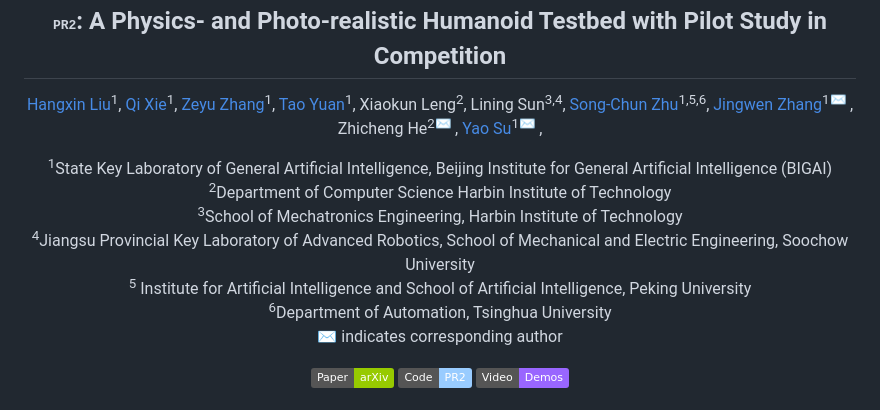
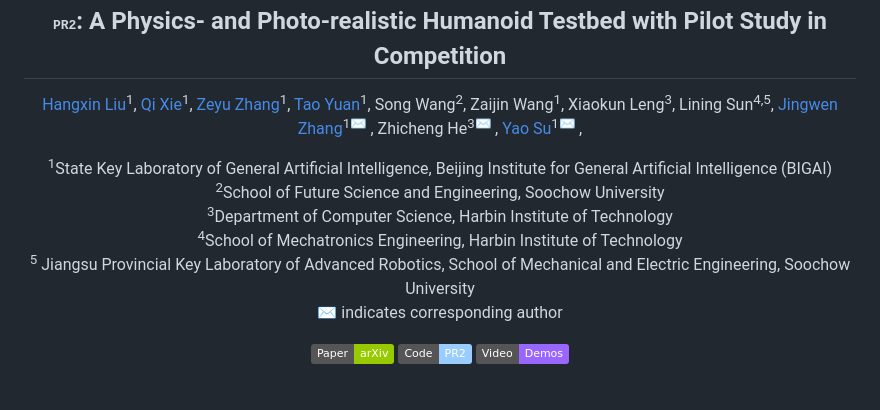
Before and after one commit to pr2-humanoid/pr2-humanoid.github.io, a Markdown page: README.md, the part around the change. Rendered like a GitHub page; badges without logos.

```diff
--- a/README.md
+++ b/README.md
@@ -15,17 +15,18 @@
   <span class="author-block">
     <a target="_blank" href="https://i.yt.sb/">Tao Yuan</a><sup>1</sup>,</span>
   <span class="author-block">
-    <a target="_blank"  >Xiaokun Leng</a><sup>2</sup>,</span>
+    <a target="_blank">Song Wang</a><sup>2</sup>,</span>
   <span class="author-block">
-    <a target="_blank"  >Lining Sun</a><sup>3,4</sup>,</span>
+    <a target="_blank" >Zaijin Wang</a><sup>1</sup>,</span>
   <span class="author-block">
-  </br>
-    <a target="_blank" href="https://www.zhusongchun.net/">Song-Chun Zhu</a><sup>1,5,6</sup>,</span>
+    <a target="_blank"  >Xiaokun Leng</a><sup>3</sup>,</span>
+  <span class="author-block">
+    <a target="_blank"  >Lining Sun</a><sup>4,5</sup>,</span>
   <span class="author-block">
     <a target="_blank" href="https://jingwen-zhang-aaron.github.io/">Jingwen Zhang</a><sup>1✉️
     </sup>,</span>
   <span class="author-block">
-    <a target="_blank" >Zhicheng He</a><sup>2✉️ </sup>,</span>
+    <a target="_blank" >Zhicheng He</a><sup>3✉️ </sup>,</span>
   <span class="author-block">
     <a target="_blank" href="https://yaosu.info/">Yao Su</a><sup>1✉️ </sup>,</span>
 
@@ -34,21 +35,16 @@
 <span class="author-block"><sup>1</sup>State Key Laboratory of General Artificial Intelligence, Beijing
   Institute for General Artificial Intelligence (BIGAI) </span>
   <br />
-<span class="author-block"><sup>2</sup>Department of Computer Science
-  Harbin Institute of Technology
+<span class="author-block"><sup>2</sup>School of Future Science and Engineering, Soochow University
 </span>
 <br />
-<span class="author-block"><sup>3</sup>School of Mechatronics Engineering, Harbin Institute of
-  Technology
+<span class="author-block"><sup>3</sup>Department of Computer Science, Harbin Institute of Technology
 </span>
 <br />
-<span class="author-block"><sup>4</sup>Jiangsu Provincial Key Laboratory of Advanced Robotics, School of
-  Mechanical and Electric Engineering, Soochow University</span>
+<span class="author-block"><sup>4</sup>School of Mechatronics Engineering, Harbin Institute of Technology</span>
   <br />
-<span class="author-block"><sup>5</sup> Institute for Artificial Intelligence and School
-  of Artificial Intelligence, Peking University </span>
+<span class="author-block"><sup>5</sup> Jiangsu Provincial Key Laboratory of Advanced Robotics, School of Mechanical and Electric Engineering, Soochow University </span>
 <br />
-<span class="author-block"><sup>6</sup>Department of Automation, Tsinghua University</span>
 
 
 <p style="font-size: 0.9em; padding: 0.5em 0 0 0;">✉️ indicates corresponding author</p>
```
